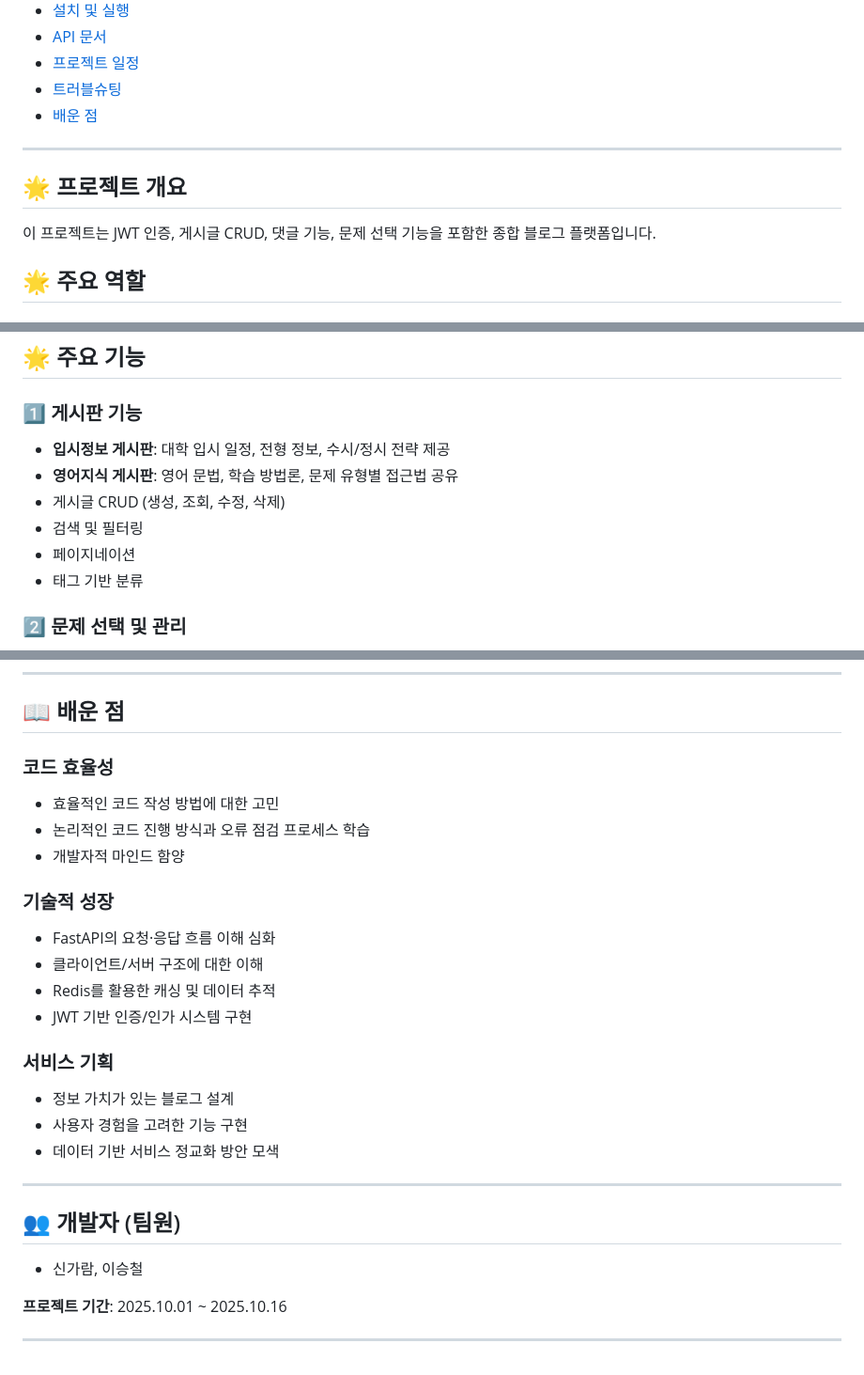
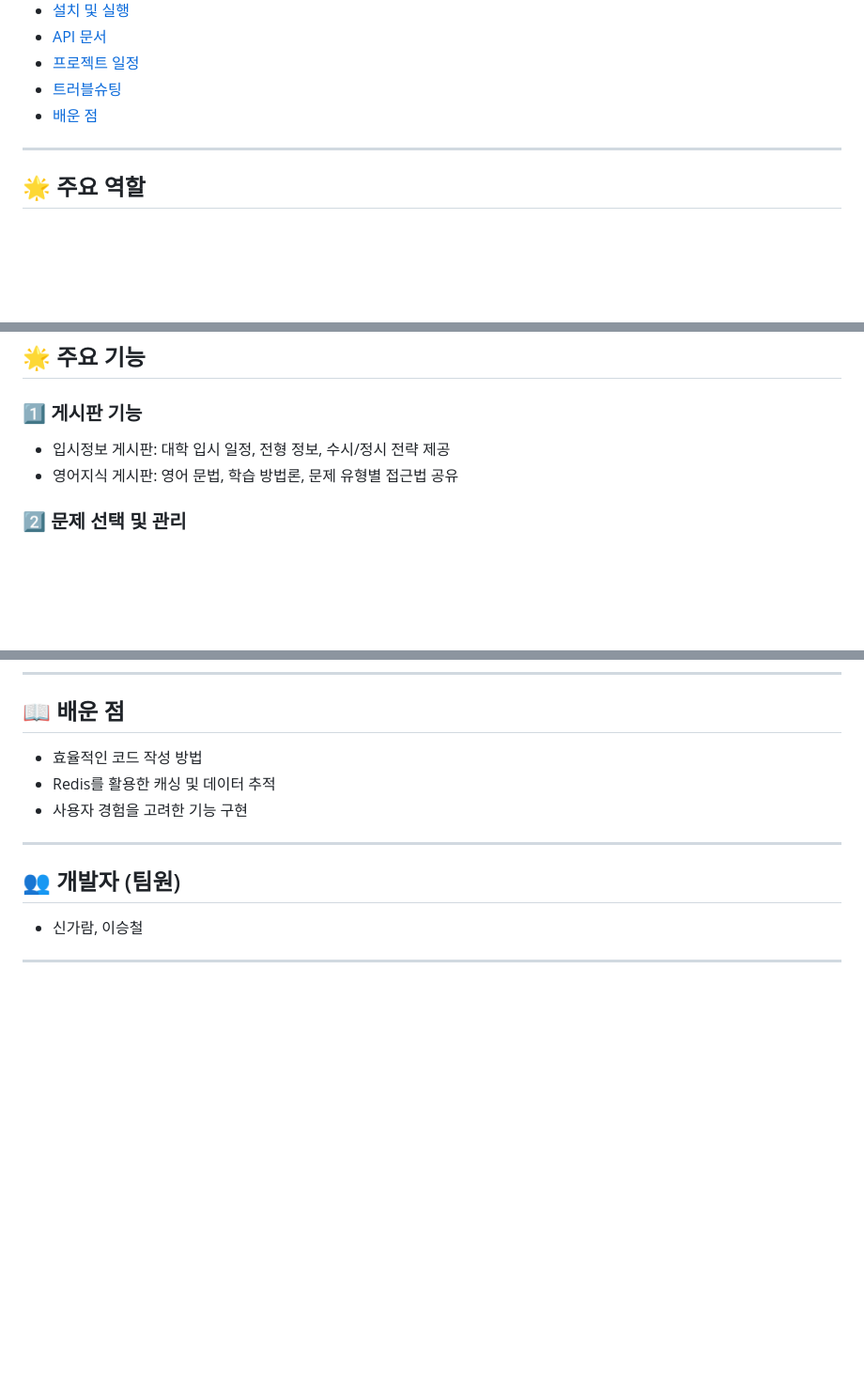
Before and after one commit to b1351b1/modu-blog-project, a Markdown page: README.md, 3 parts joined by grey strips. Shown at 94% size. Drawn GitHub-style; blank space fills up the shorter version.

Commit message:
README.md 수정

```diff
--- a/README.md
+++ b/README.md
@@ -19,10 +19,6 @@ FastAPI 기반의 영어 교육 플랫폼으로, 입시 정보 공유와 영어
 
 ---
 
-## 🌟 프로젝트 개요
-
-이 프로젝트는 JWT 인증, 게시글 CRUD, 댓글 기능, 문제 선택 기능을 포함한 종합 블로그 플랫폼입니다.
-
 ## 🌟 주요 역할
 
 #### 1️⃣ 관리자
@@ -41,12 +37,8 @@ FastAPI 기반의 영어 교육 플랫폼으로, 입시 정보 공유와 영어
 ## 🌟 주요 기능
 
 ### 1️⃣ 게시판 기능
-- **입시정보 게시판**: 대학 입시 일정, 전형 정보, 수시/정시 전략 제공
-- **영어지식 게시판**: 영어 문법, 학습 방법론, 문제 유형별 접근법 공유
-- 게시글 CRUD (생성, 조회, 수정, 삭제)
-- 검색 및 필터링
-- 페이지네이션
-- 태그 기반 분류
+- 입시정보 게시판: 대학 입시 일정, 전형 정보, 수시/정시 전략 제공
+- 영어지식 게시판: 영어 문법, 학습 방법론, 문제 유형별 접근법 공유
 
 ### 2️⃣ 문제 선택 및 관리
 - 영어 문제 선택 (연도 → 월 → 문제 번호)
@@ -422,27 +414,12 @@ def delete_my_problem(user_problem_id: int, ...):
 ---
 ## 📖 배운 점
 
-### 코드 효율성
-- 효율적인 코드 작성 방법에 대한 고민
-- 논리적인 코드 진행 방식과 오류 점검 프로세스 학습
-- 개발자적 마인드 함양
-
-### 기술적 성장
-- FastAPI의 요청·응답 흐름 이해 심화
-- 클라이언트/서버 구조에 대한 이해
+- 효율적인 코드 작성 방법
 - Redis를 활용한 캐싱 및 데이터 추적
-- JWT 기반 인증/인가 시스템 구현
-
-### 서비스 기획
-- 정보 가치가 있는 블로그 설계
 - 사용자 경험을 고려한 기능 구현
-- 데이터 기반 서비스 정교화 방안 모색
-
 ---
 
 ## 👥 개발자 (팀원)
 - 신가람, 이승철
 
-**프로젝트 기간**: 2025.10.01 ~ 2025.10.16
-
 ---
```
